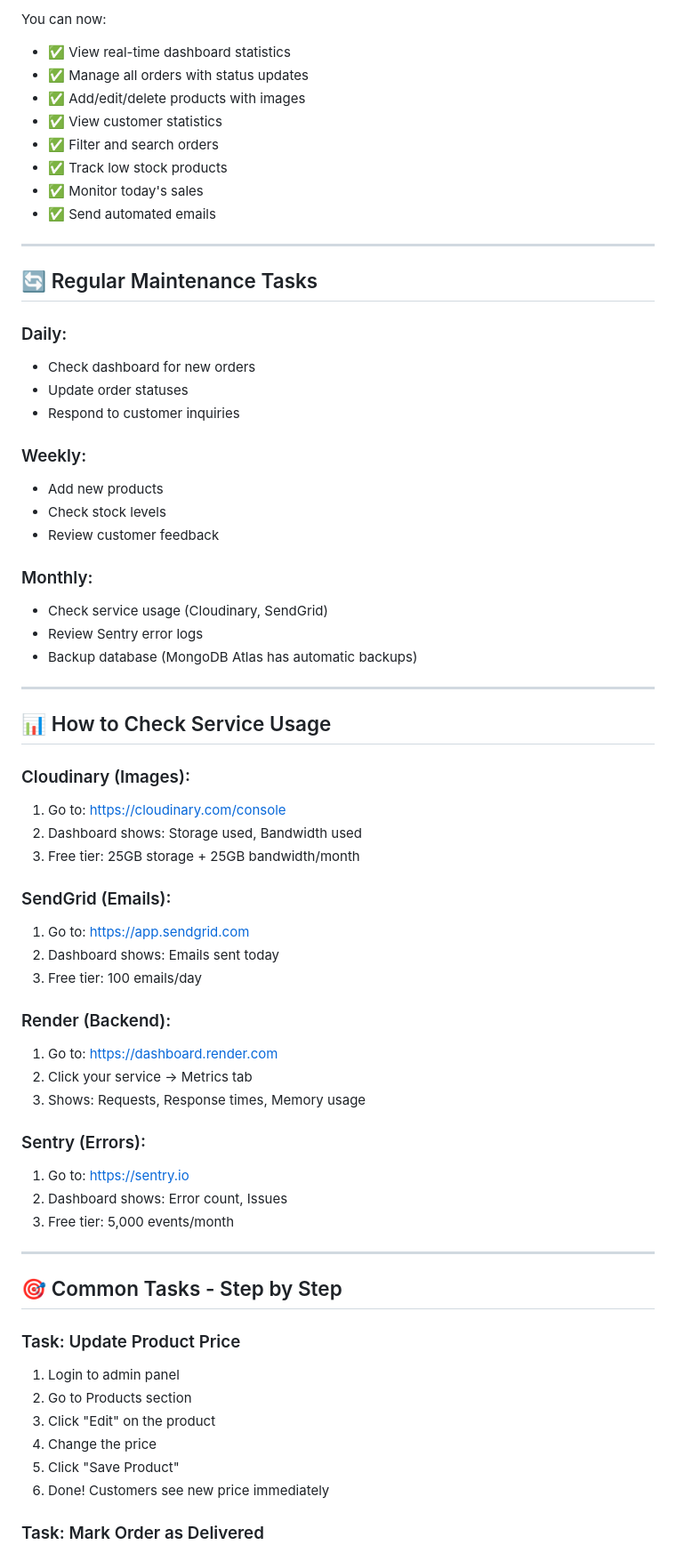
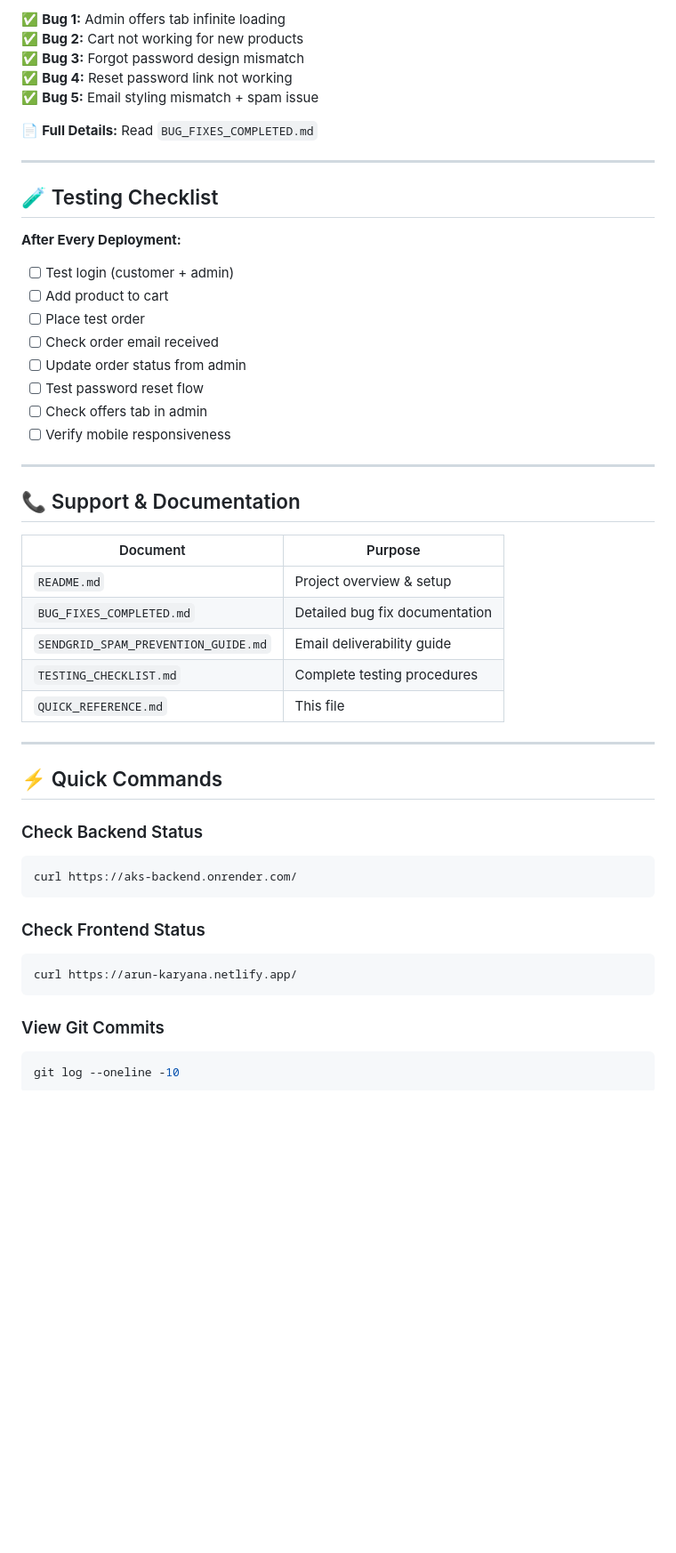
Before and after one commit to Khushi6211/AKS, a Markdown page: QUICK_REFERENCE.md, the part around the change printed below. Shown: that part at 89% size. Rendered like a GitHub page; blank space fills up the shorter version.

Commit message:
docs: Add comprehensive quick reference guide

````diff
--- a/QUICK_REFERENCE.md
+++ b/QUICK_REFERENCE.md
@@ -143,69 +110,55 @@ Your customers can now:
 
-You can now:
-- ✅ View real-time dashboard statistics
-- ✅ Manage all orders with status updates
-- ✅ Add/edit/delete products with images
-- ✅ View customer statistics
-- ✅ Filter and search orders
-- ✅ Track low stock products
-- ✅ Monitor today's sales
-- ✅ Send automated emails
+✅ **Bug 1:** Admin offers tab infinite loading
+✅ **Bug 2:** Cart not working for new products
+✅ **Bug 3:** Forgot password design mismatch
+✅ **Bug 4:** Reset password link not working
+✅ **Bug 5:** Email styling mismatch + spam issue
+
+📄 **Full Details:** Read `BUG_FIXES_COMPLETED.md`
 
 ---
 
-## 🔄 Regular Maintenance Tasks
+## 🧪 Testing Checklist
 
-### Daily:
-- Check dashboard for new orders
-- Update order statuses
-- Respond to customer inquiries
+**After Every Deployment:**
 
-### Weekly:
-- Add new products
-- Check stock levels
-- Review customer feedback
-
-### Monthly:
-- Check service usage (Cloudinary, SendGrid)
-- Review Sentry error logs
-- Backup database (MongoDB Atlas has automatic backups)
+- [ ] Test login (customer + admin)
+- [ ] Add product to cart
+- [ ] Place test order
+- [ ] Check order email received
+- [ ] Update order status from admin
+- [ ] Test password reset flow
+- [ ] Check offers tab in admin
+- [ ] Verify mobile responsiveness
 
 ---
 
-## 📊 How to Check Service Usage
+## 📞 Support & Documentation
 
-### Cloudinary (Images):
-1. Go to: https://cloudinary.com/console
-2. Dashboard shows: Storage used, Bandwidth used
-3. Free tier: 25GB storage + 25GB bandwidth/month
-
-### SendGrid (Emails):
-1. Go to: https://app.sendgrid.com
-2. Dashboard shows: Emails sent today
-3. Free tier: 100 emails/day
-
-### Render (Backend):
-1. Go to: https://dashboard.render.com
-2. Click your service → Metrics tab
-3. Shows: Requests, Response times, Memory usage
-
-### Sentry (Errors):
-1. Go to: https://sentry.io
-2. Dashboard shows: Error count, Issues
-3. Free tier: 5,000 events/month
+| Document | Purpose |
+|----------|---------|
+| `README.md` | Project overview & setup |
+| `BUG_FIXES_COMPLETED.md` | Detailed bug fix documentation |
+| `SENDGRID_SPAM_PREVENTION_GUIDE.md` | Email deliverability guide |
+| `TESTING_CHECKLIST.md` | Complete testing procedures |
+| `QUICK_REFERENCE.md` | This file |
 
 ---
 
-## 🎯 Common Tasks - Step by Step
+## ⚡ Quick Commands
 
-### Task: Update Product Price
+### Check Backend Status
+```bash
+curl https://aks-backend.onrender.com/
+```
 
-1. Login to admin panel
-2. Go to Products section
-3. Click "Edit" on the product
-4. Change the price
-5. Click "Save Product"
-6. Done! Customers see new price immediately
+### Check Frontend Status
+```bash
+curl https://arun-karyana.netlify.app/
+```
 
-### Task: Mark Order as Delivered
+### View Git Commits
+```bash
+git log --oneline -10
+```
 
````
Also changed, not shown: other parts of QUICK_REFERENCE.md (+127 -215 lines).
